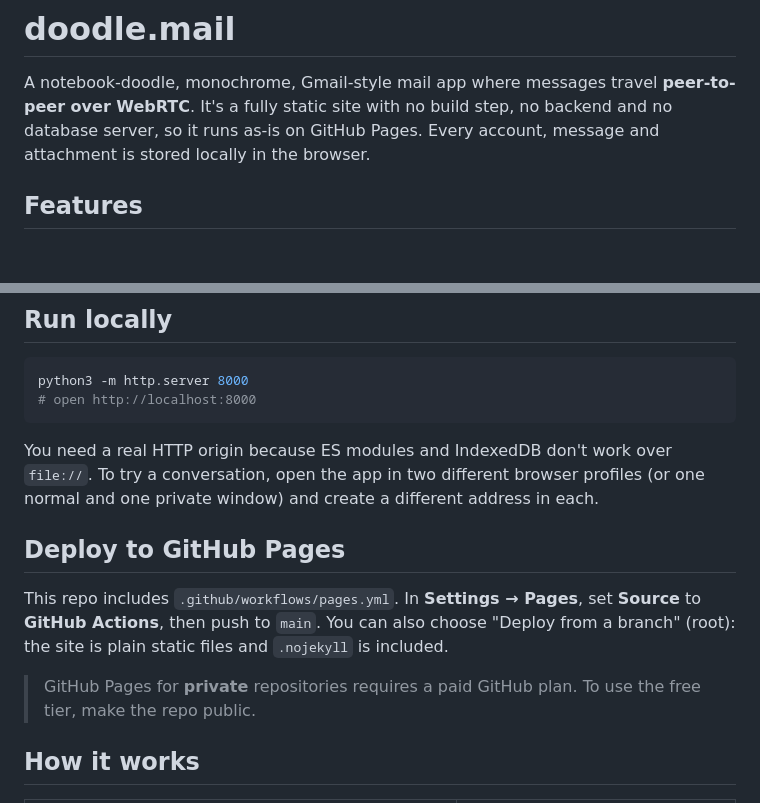
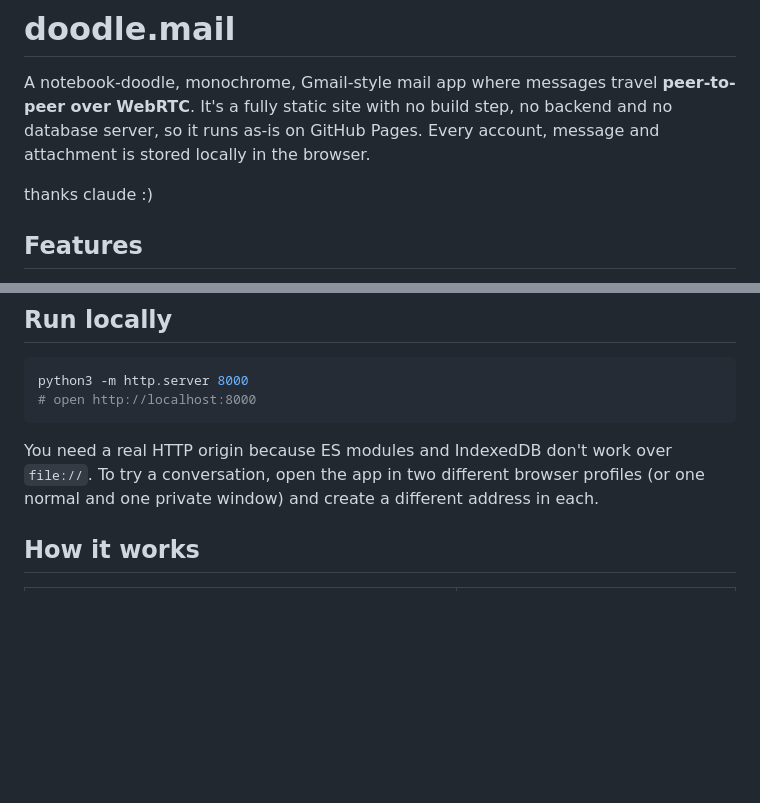
Before and after one commit to Katsugachi/doodle.mail, a Markdown page: README.md, 2 parts joined by grey strips. Drawn GitHub-style; blank space fills up the shorter version.

Commit message:
Update README with thank you note and remove deployment info
Added a thank you note and removed GitHub Pages deployment instructions.

```diff
--- a/README.md
+++ b/README.md
@@ -1,6 +1,8 @@
 # doodle.mail
 
 A notebook-doodle, monochrome, Gmail-style mail app where messages travel **peer-to-peer over WebRTC**. It's a fully static site with no build step, no backend and no database server, so it runs as-is on GitHub Pages. Every account, message and attachment is stored locally in the browser.
+
+thanks claude :)
 
 ## Features
 
@@ -25,11 +27,6 @@ python3 -m http.server 8000
 
 You need a real HTTP origin because ES modules and IndexedDB don't work over `file://`. To try a conversation, open the app in two different browser profiles (or one normal and one private window) and create a different address in each.
 
-## Deploy to GitHub Pages
-
-This repo includes `.github/workflows/pages.yml`. In **Settings → Pages**, set **Source** to **GitHub Actions**, then push to `main`. You can also choose "Deploy from a branch" (root): the site is plain static files and `.nojekyll` is included.
-
-> GitHub Pages for **private** repositories requires a paid GitHub plan. To use the free tier, make the repo public.
 
 ## How it works
 
```
